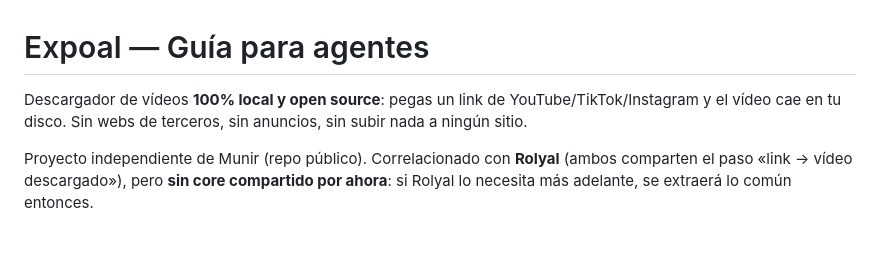
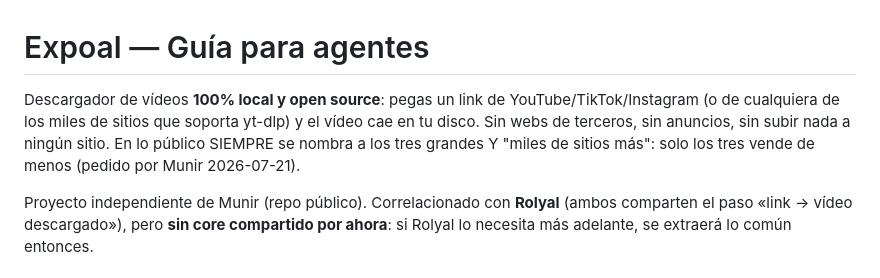
Before and after one commit to Mun1to/Expoal, a Markdown page: AGENTS.md, the part around the change. Rendered like a GitHub page; blank space fills up the shorter version.

```diff
--- a/AGENTS.md
+++ b/AGENTS.md
@@ -1,7 +1,9 @@
 # Expoal — Guía para agentes
 
 Descargador de vídeos **100% local y open source**: pegas un link de YouTube/TikTok/Instagram
-y el vídeo cae en tu disco. Sin webs de terceros, sin anuncios, sin subir nada a ningún sitio.
+(o de cualquiera de los miles de sitios que soporta yt-dlp) y el vídeo cae en tu disco. Sin webs
+de terceros, sin anuncios, sin subir nada a ningún sitio. En lo público SIEMPRE se nombra a los
+tres grandes Y "miles de sitios más": solo los tres vende de menos (pedido por Munir 2026-07-21).
 
 Proyecto independiente de Munir (repo público). Correlacionado con **Rolyal** (ambos comparten
 el paso «link → vídeo descargado»), pero **sin core compartido por ahora**: si Rolyal lo
```
Also changed, not shown: README.md (+2 -1 lines), assets/og.png, site/assets/og.png, 5 other files.
